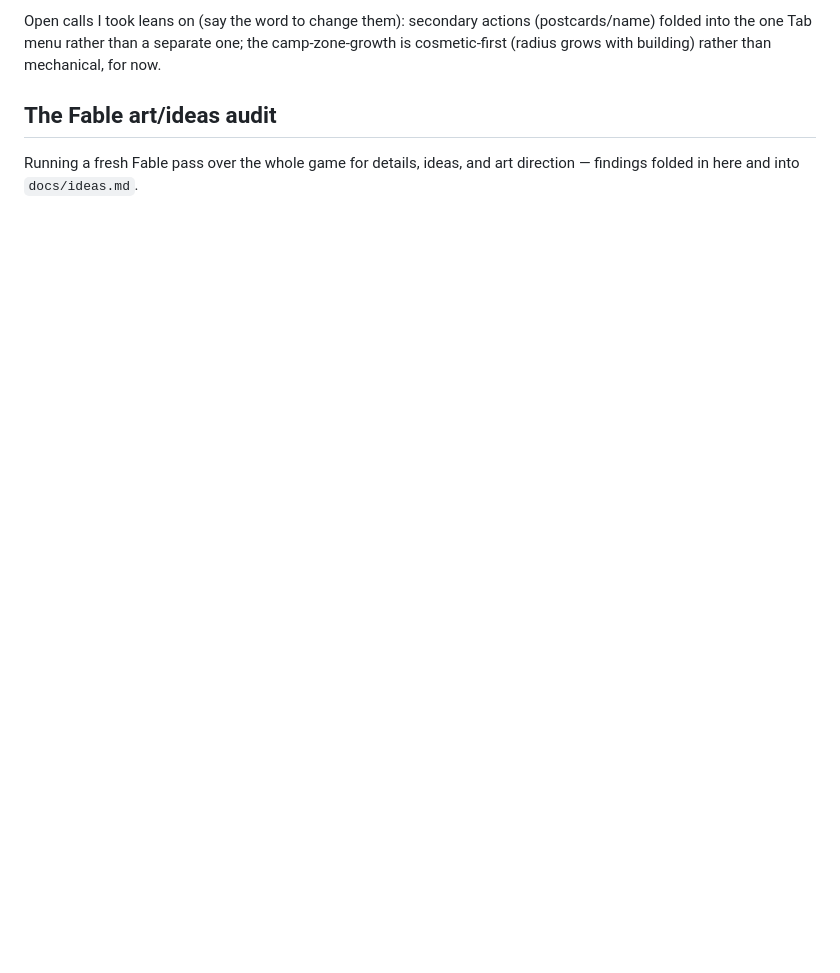
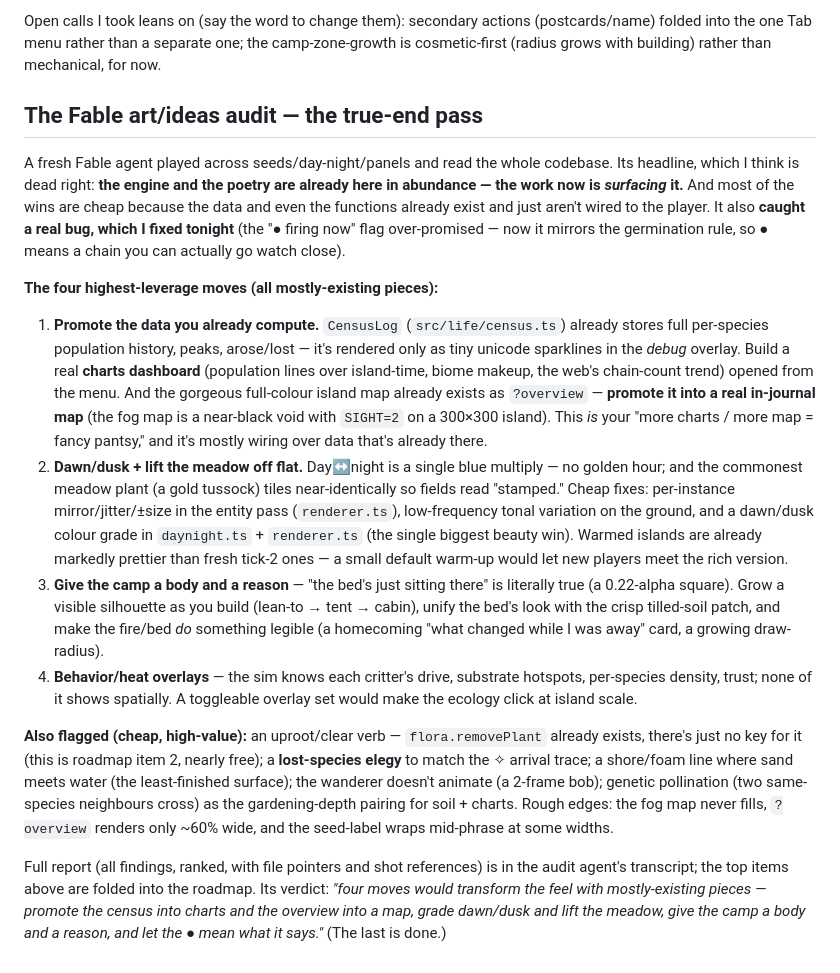
Before and after one commit to booherbg/wonder, a Markdown page: docs/morning-report.md, the part around the change. Drawn GitHub-style; blank space fills up the shorter version.

Commit message:
docs: fold the Fable audit into the report — the surfacing roadmap
Distilled the true-end audit: the engine + poetry are here; the work is
surfacing it. Four highest-leverage moves (charts+map from existing data;
dawn/dusk + lift the meadow; camp a body & reason; behavior overlays),
plus cheap wins (uproot verb — removePlant already exists; lost-species
elegy; shore foam; pollination) and rough edges. Notes the ● firing-now
bug it caught was fixed tonight.

Co-Authored-By: Claude Opus 4.8 (1M context) <noreply@anthropic.com>
Claude-Session: https://claude.ai/code/session_01ESuzCu8BorD1cYDQJ2zNSt

```diff
--- a/docs/morning-report.md
+++ b/docs/morning-report.md
@@ -205,8 +205,56 @@ Open calls I took leans on (say the word to change them): secondary actions
 camp-zone-growth is cosmetic-first (radius grows with building) rather than
 mechanical, for now.
 
-## The Fable art/ideas audit
+## The Fable art/ideas audit — the true-end pass
 
-<!-- FINALIZE: paste Fable audit findings -->
-Running a fresh Fable pass over the whole game for details, ideas, and art
-direction — findings folded in here and into `docs/ideas.md`.
+A fresh Fable agent played across seeds/day-night/panels and read the whole
+codebase. Its headline, which I think is dead right: **the engine and the
+poetry are already here in abundance — the work now is *surfacing* it.** And
+most of the wins are cheap because the data and even the functions already
+exist and just aren't wired to the player. It also **caught a real bug, which
+I fixed tonight** (the "● firing now" flag over-promised — now it mirrors the
+germination rule, so ● means a chain you can actually go watch close).
+
+**The four highest-leverage moves (all mostly-existing pieces):**
+
+1. **Promote the data you already compute.** `CensusLog` (`src/life/census.ts`)
+   already stores full per-species population history, peaks, arose/lost — it's
+   rendered only as tiny unicode sparklines in the *debug* overlay. Build a real
+   **charts dashboard** (population lines over island-time, biome makeup, the
+   web's chain-count trend) opened from the menu. And the gorgeous full-colour
+   island map already exists as `?overview` — **promote it into a real
+   in-journal map** (the fog map is a near-black void with `SIGHT=2` on a
+   300×300 island). This *is* your "more charts / more map = fancy pantsy," and
+   it's mostly wiring over data that's already there.
+2. **Dawn/dusk + lift the meadow off flat.** Day↔night is a single blue multiply
+   — no golden hour; and the commonest meadow plant (a gold tussock) tiles
+   near-identically so fields read "stamped." Cheap fixes: per-instance
+   mirror/jitter/±size in the entity pass (`renderer.ts`), low-frequency tonal
+   variation on the ground, and a dawn/dusk colour grade in `daynight.ts` +
+   `renderer.ts` (the single biggest beauty win). Warmed islands are already
+   markedly prettier than fresh tick-2 ones — a small default warm-up would let
+   new players meet the rich version.
+3. **Give the camp a body and a reason** — "the bed's just sitting there" is
+   literally true (a 0.22-alpha square). Grow a visible silhouette as you build
+   (lean-to → tent → cabin), unify the bed's look with the crisp tilled-soil
+   patch, and make the fire/bed *do* something legible (a homecoming "what
+   changed while I was away" card, a growing draw-radius).
+4. **Behavior/heat overlays** — the sim knows each critter's drive, substrate
+   hotspots, per-species density, trust; none of it shows spatially. A toggleable
+   overlay set would make the ecology click at island scale.
+
+**Also flagged (cheap, high-value):** an uproot/clear verb — `flora.removePlant`
+already exists, there's just no key for it (this is roadmap item 2, nearly
+free); a **lost-species elegy** to match the ✧ arrival trace; a shore/foam line
+where sand meets water (the least-finished surface); the wanderer doesn't
+animate (a 2-frame bob); genetic pollination (two same-species neighbours cross)
+as the gardening-depth pairing for soil + charts. Rough edges: the fog map never
+fills, `?overview` renders only ~60% wide, and the seed-label wraps mid-phrase at
+some widths.
+
+Full report (all findings, ranked, with file pointers and shot references) is in
+the audit agent's transcript; the top items above are folded into the roadmap.
+Its verdict: *"four moves would transform the feel with mostly-existing pieces —
+promote the census into charts and the overview into a map, grade dawn/dusk and
+lift the meadow, give the camp a body and a reason, and let the ● mean what it
+says."* (The last is done.)
```
